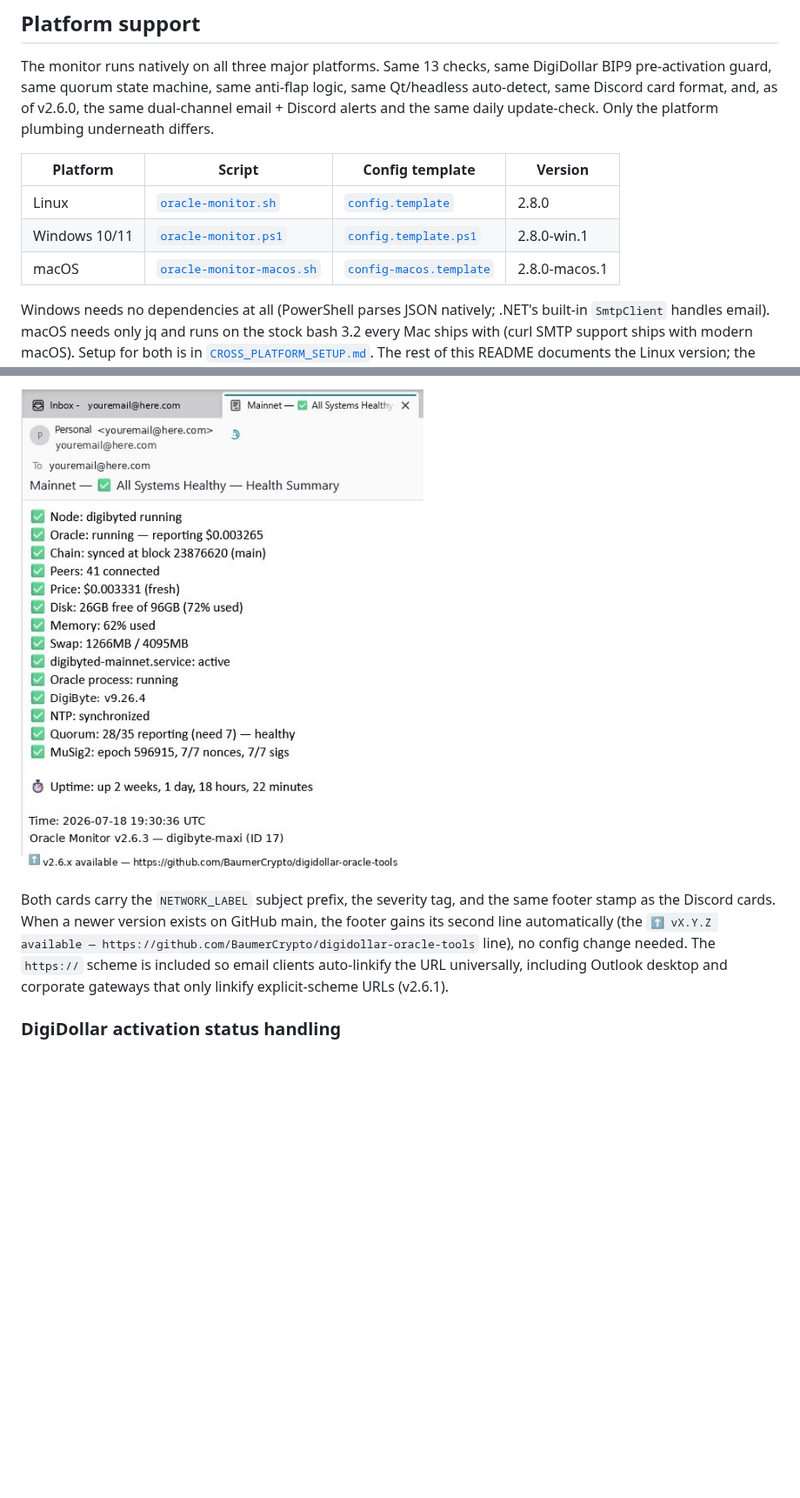
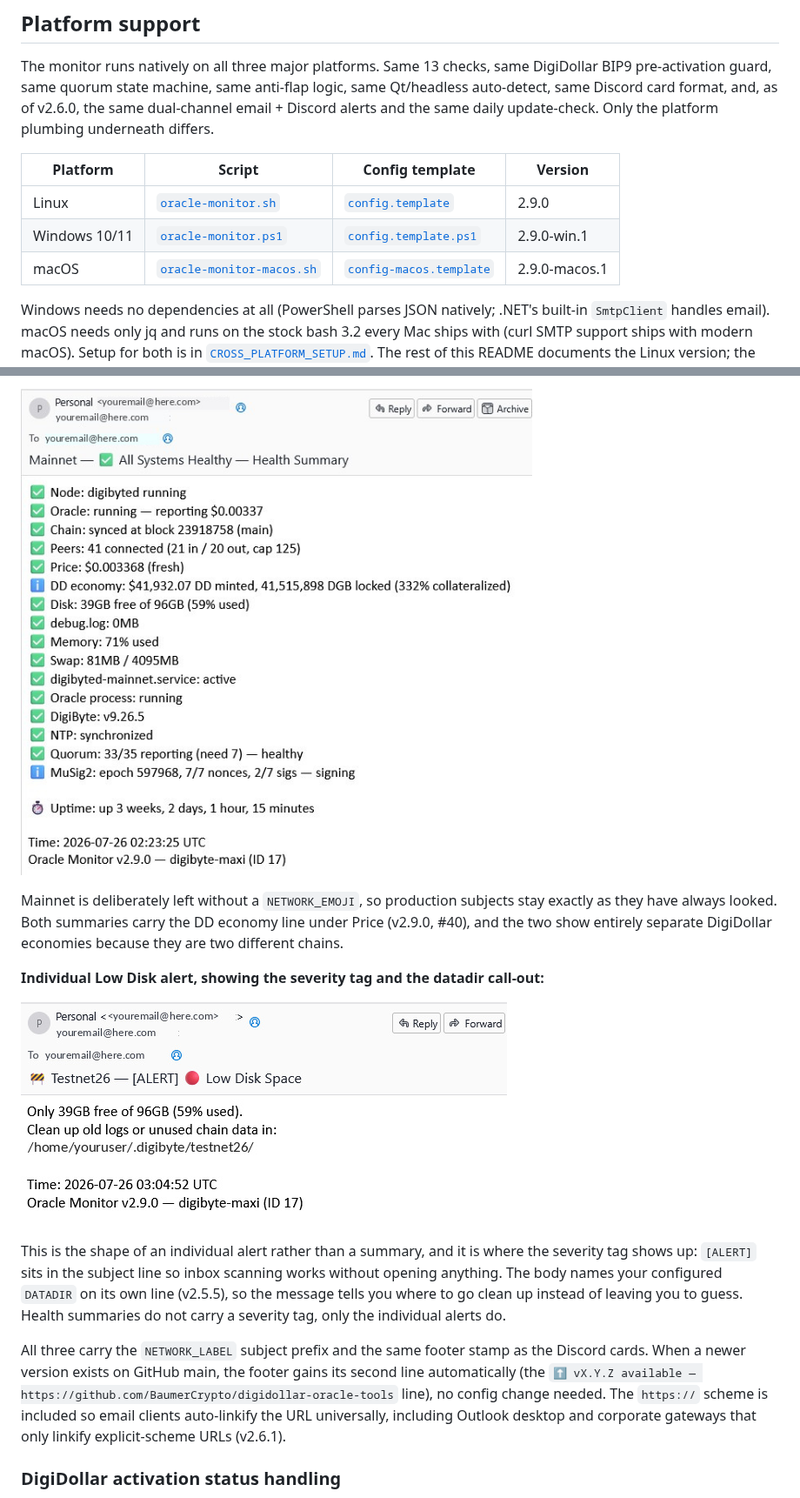
Before and after one commit to BaumerCrypto/digidollar-oracle-tools, a Markdown page: README.md, 2 parts joined by grey strips. Shown at 87% size. Drawn GitHub-style; pictures changed too: email-alert-lowdisk.jpg (added), email-alert-mainnet.jpg; blank space fills up the shorter version.

```diff
--- a/README.md
+++ b/README.md
@@ -60,9 +60,9 @@ The monitor runs natively on all three major platforms. Same 13 checks, same Dig
 
 | Platform | Script | Config template | Version |
 |---|---|---|---|
-| Linux | [`oracle-monitor.sh`](oracle-monitor.sh) | [`config.template`](config.template) | 2.8.0 |
-| Windows 10/11 | [`oracle-monitor.ps1`](oracle-monitor.ps1) | [`config.template.ps1`](config.template.ps1) | 2.8.0-win.1 |
-| macOS | [`oracle-monitor-macos.sh`](oracle-monitor-macos.sh) | [`config-macos.template`](config-macos.template) | 2.8.0-macos.1 |
+| Linux | [`oracle-monitor.sh`](oracle-monitor.sh) | [`config.template`](config.template) | 2.9.0 |
+| Windows 10/11 | [`oracle-monitor.ps1`](oracle-monitor.ps1) | [`config.template.ps1`](config.template.ps1) | 2.9.0-win.1 |
+| macOS | [`oracle-monitor-macos.sh`](oracle-monitor-macos.sh) | [`config-macos.template`](config-macos.template) | 2.9.0-macos.1 |
 
 Windows needs no dependencies at all (PowerShell parses JSON natively; .NET's built-in `SmtpClient` handles email). macOS needs only jq and runs on the stock bash 3.2 every Mac ships with (curl SMTP support ships with modern macOS). Setup for both is in [`CROSS_PLATFORM_SETUP.md`](CROSS_PLATFORM_SETUP.md). The rest of this README documents the Linux version; the ports behave identically.
 
@@ -139,7 +164,15 @@ Full background, the measured growth table, why `rm` on a live log makes things
 
 ![Email alert, Mainnet Health Summary green](email-alert-mainnet.jpg)
 
-Both cards carry the `NETWORK_LABEL` subject prefix, the severity tag, and the same footer stamp as the Discord cards. When a newer version exists on GitHub main, the footer gains its second line automatically (the `⬆️ vX.Y.Z available — https://github.com/BaumerCrypto/digidollar-oracle-tools` line), no config change needed. The `https://` scheme is included so email clients auto-linkify the URL universally, including Outlook desktop and corporate gateways that only linkify explicit-scheme URLs (v2.6.1).
+Mainnet is deliberately left without a `NETWORK_EMOJI`, so production subjects stay exactly as they have always looked. Both summaries carry the DD economy line under Price (v2.9.0, #40), and the two show entirely separate DigiDollar economies because they are two different chains.
+
+**Individual Low Disk alert, showing the severity tag and the datadir call-out:**
+
+![Email alert, Low Disk Space with datadir call-out](email-alert-lowdisk.jpg)
+
+This is the shape of an individual alert rather than a summary, and it is where the severity tag shows up: `[ALERT]` sits in the subject line so inbox scanning works without opening anything. The body names your configured `DATADIR` on its own line (v2.5.5), so the message tells you where to go clean up instead of leaving you to guess. Health summaries do not carry a severity tag, only the individual alerts do.
+
+All three carry the `NETWORK_LABEL` subject prefix and the same footer stamp as the Discord cards. When a newer version exists on GitHub main, the footer gains its second line automatically (the `⬆️ vX.Y.Z available — https://github.com/BaumerCrypto/digidollar-oracle-tools` line), no config change needed. The `https://` scheme is included so email clients auto-linkify the URL universally, including Outlook desktop and corporate gateways that only linkify explicit-scheme URLs (v2.6.1).
 
 ### DigiDollar activation status handling
 
```
Also changed, not shown: other parts of README.md (+40 -11 lines), Discord_alert-HealthSummary-DualInstance.jpg, email-alert-testnet.jpg, 6 other files.
